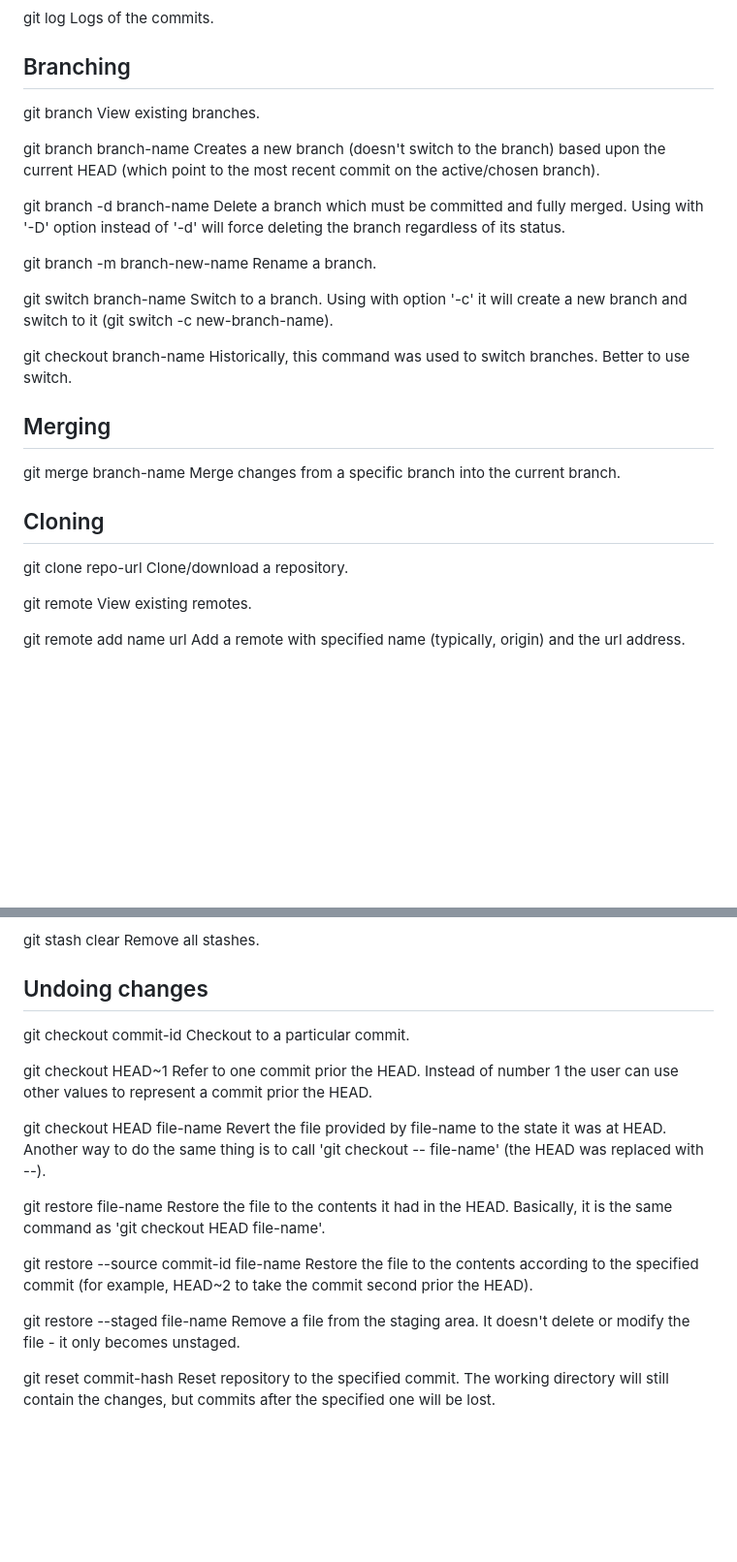
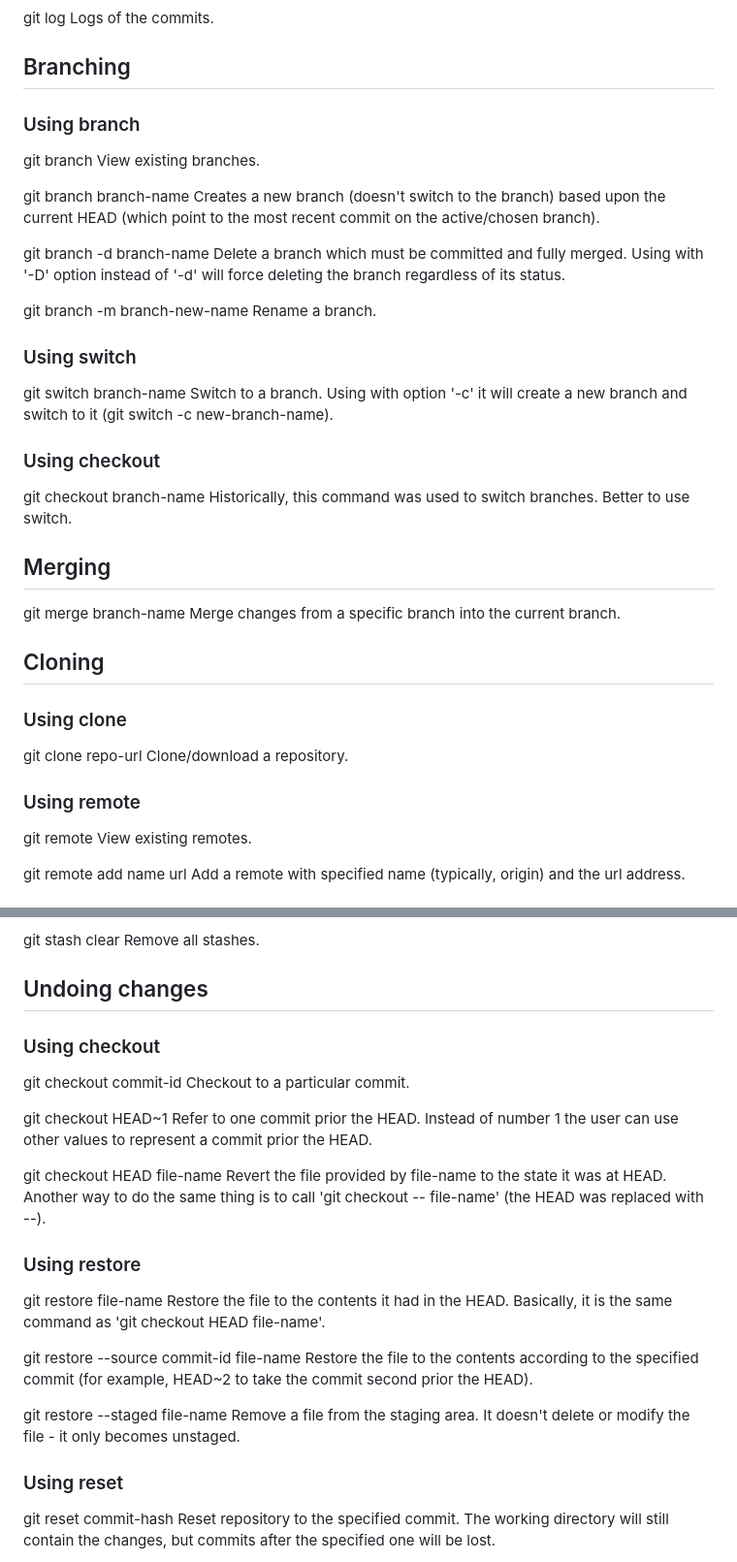
Before and after one commit to Ivan-Martynov/git-demo, a Markdown page: README.md, 2 parts joined by grey strips. Shown: that part at 97% size. Rendered like a GitHub page; blank space fills up the shorter version.

Commit message:
added smaller headings to separate content more

```diff
--- a/README.md
+++ b/README.md
@@ -43,6 +43,8 @@ Logs of the commits.
 
 ## Branching
 
+### Using branch
+
 git branch
 View existing branches.
 
@@ -58,9 +60,13 @@ regardless of its status.
 git branch -m branch-new-name
 Rename a branch.
 
+### Using switch
+
 git switch branch-name
 Switch to a branch. Using with option '-c' it will create a new branch and
 switch to it (git switch -c new-branch-name).
+
+### Using checkout
 
 git checkout branch-name
 Historically, this command was used to switch branches. Better to use switch.
@@ -72,8 +78,12 @@ Merge changes from a specific branch into the current branch.
 
 ## Cloning
 
+### Using clone
+
 git clone repo-url
 Clone/download a repository.
+
+### Using remote
 
 git remote
 View existing remotes.
@@ -111,6 +121,8 @@ Remove all stashes.
 
 ## Undoing changes
 
+### Using checkout
+
 git checkout commit-id
 Checkout to a particular commit.
 
@@ -123,6 +135,8 @@ Revert the file provided by file-name to the state it was at HEAD.
 Another way to do the same thing is to call 'git checkout -- file-name' (the
 HEAD was replaced with --).
 
+### Using restore
+
 git restore file-name
 Restore the file to the contents it had in the HEAD. Basically, it is the same
 command as 'git checkout HEAD file-name'.
@@ -134,6 +148,8 @@ example, HEAD~2 to take the commit second prior the HEAD).
 git restore --staged file-name
 Remove a file from the staging area. It doesn't delete or modify the file - it
 only becomes unstaged.
+
+### Using reset
 
 git reset commit-hash
 Reset repository to the specified commit. The working directory will still
```
